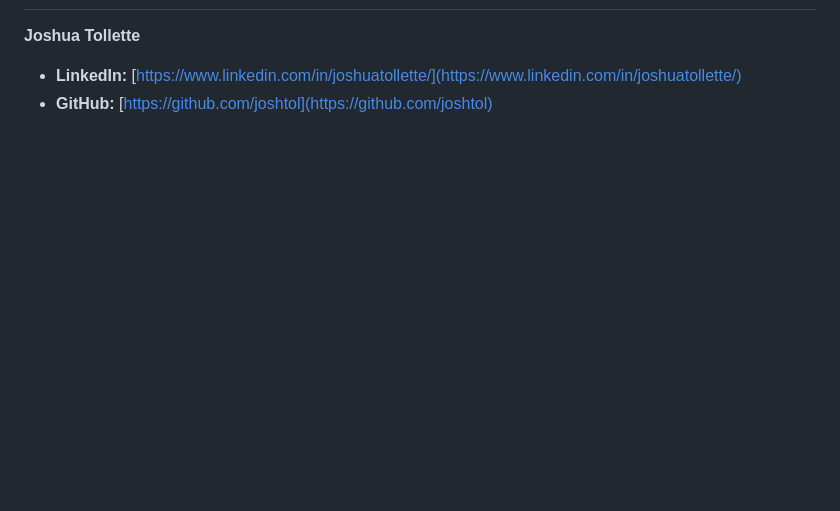
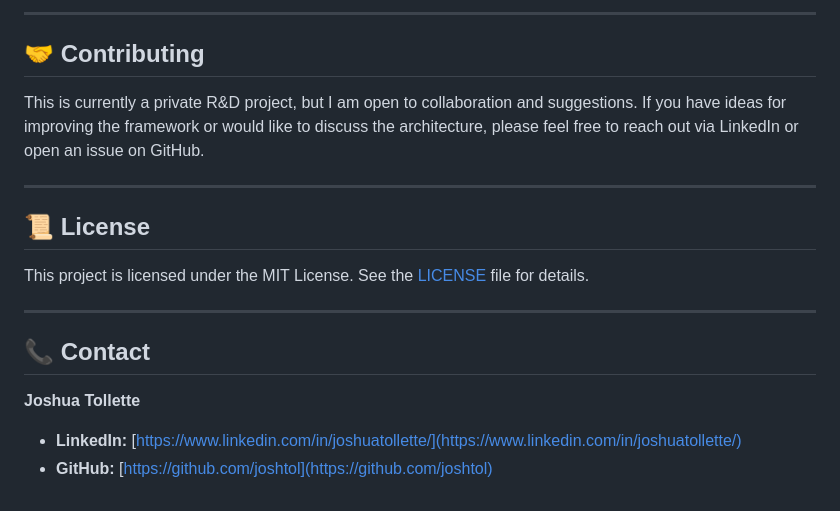
Before and after one commit to joshtol/wild-research-framework-overview, a Markdown page: README.md, the part around the change printed below. Drawn GitHub-style; blank space fills up the shorter version.

```diff
--- a/README.md
+++ b/README.md
@@ -59,3 +110,18 @@ This is an active R\&D project with a clear vision for future development.
+---
+
+## 🤝 Contributing
+
+This is currently a private R&D project, but I am open to collaboration and suggestions. If you have ideas for improving the framework or would like to discuss the architecture, please feel free to reach out via LinkedIn or open an issue on GitHub.
+
+---
+
+## 📜 License
+
+This project is licensed under the MIT License. See the [LICENSE](LICENSE) file for details.
+
+---
+
+## 📞 Contact
 
 **Joshua Tollette**
 
```
Also changed, not shown: other parts of README.md (+78 -27 lines), architecture-diagram.png (added).
